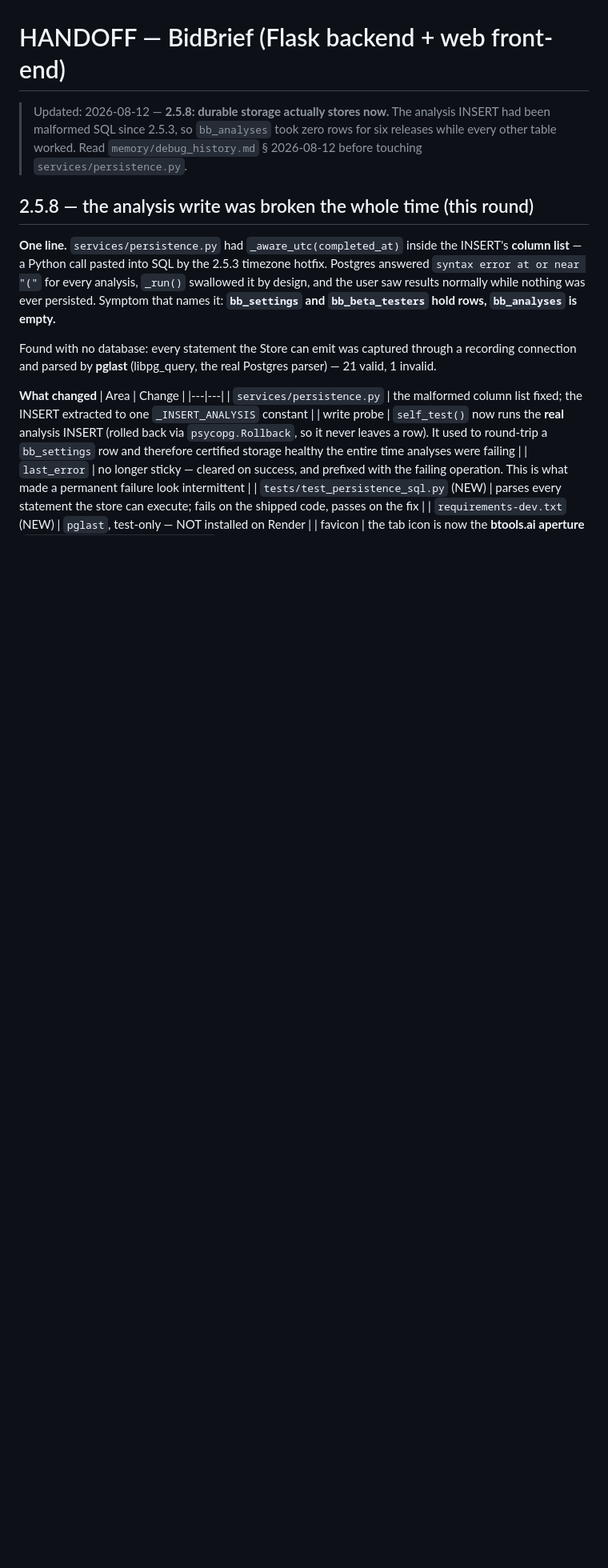
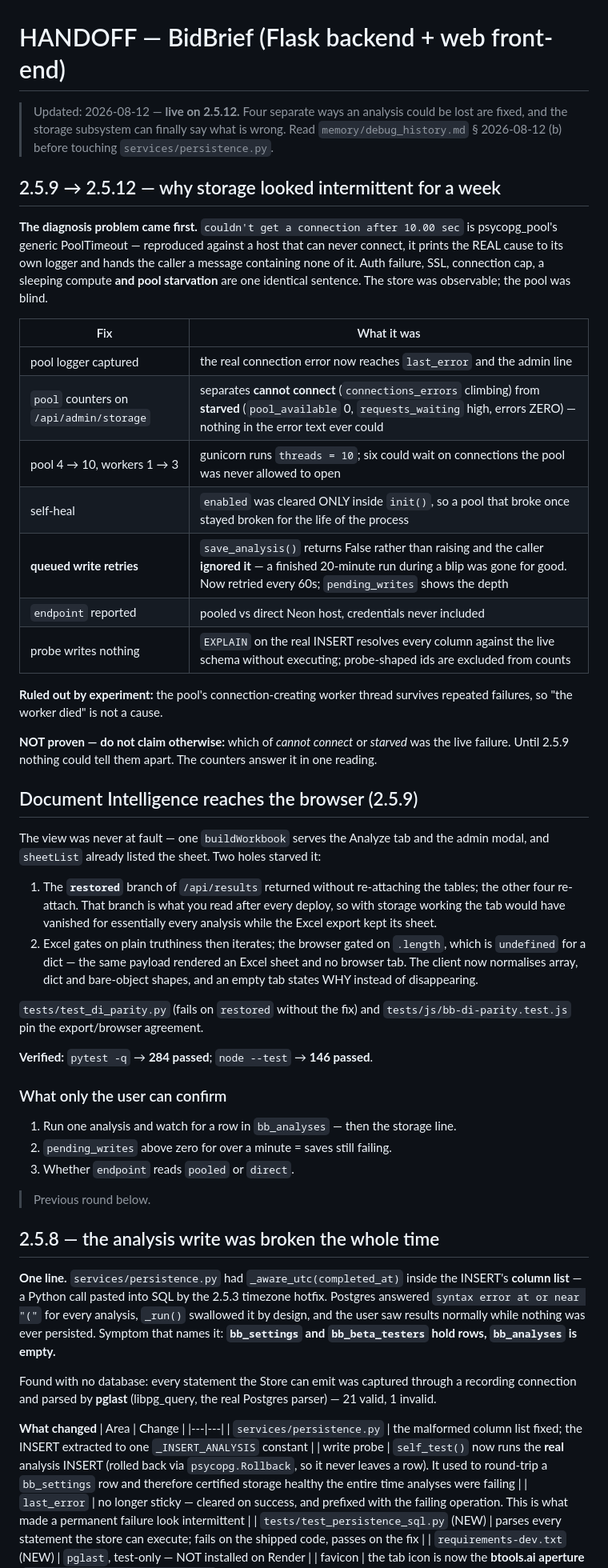
Before and after one commit to AILLCSteve/BidBrief, a Markdown page: HANDOFF.md, the part around the change. Shown at 80% size. Rendered like a GitHub page; blank space fills up the shorter version.

```diff
--- a/HANDOFF.md
+++ b/HANDOFF.md
@@ -1,11 +1,63 @@
 # HANDOFF — BidBrief (Flask backend + web front-end)
 
-> Updated: 2026-08-12 — **2.5.8: durable storage actually stores now.** The
-> analysis INSERT had been malformed SQL since 2.5.3, so `bb_analyses` took zero
-> rows for six releases while every other table worked. Read
-> `memory/debug_history.md` § 2026-08-12 before touching `services/persistence.py`.
+> Updated: 2026-08-12 — **live on 2.5.12.** Four separate ways an analysis could
+> be lost are fixed, and the storage subsystem can finally say what is wrong.
+> Read `memory/debug_history.md` § 2026-08-12 (b) before touching
+> `services/persistence.py`.
 
-## 2.5.8 — the analysis write was broken the whole time (this round)
+## 2.5.9 → 2.5.12 — why storage looked intermittent for a week
+
+**The diagnosis problem came first.** `couldn't get a connection after 10.00 sec`
+is psycopg_pool's generic PoolTimeout — reproduced against a host that can never
+connect, it prints the REAL cause to its own logger and hands the caller a
+message containing none of it. Auth failure, SSL, connection cap, a sleeping
+compute **and pool starvation** are one identical sentence. The store was
+observable; the pool was blind.
+
+| Fix | What it was |
+|---|---|
+| pool logger captured | the real connection error now reaches `last_error` and the admin line |
+| `pool` counters on `/api/admin/storage` | separates **cannot connect** (`connections_errors` climbing) from **starved** (`pool_available` 0, `requests_waiting` high, errors ZERO) — nothing in the error text ever could |
+| pool 4 → 10, workers 1 → 3 | gunicorn runs `threads = 10`; six could wait on connections the pool was never allowed to open |
+| self-heal | `enabled` was cleared ONLY inside `init()`, so a pool that broke once stayed broken for the life of the process |
+| **queued write retries** | `save_analysis()` returns False rather than raising and the caller **ignored it** — a finished 20-minute run during a blip was gone for good. Now retried every 60s; `pending_writes` shows the depth |
+| `endpoint` reported | pooled vs direct Neon host, credentials never included |
+| probe writes nothing | `EXPLAIN` on the real INSERT resolves every column against the live schema without executing; probe-shaped ids are excluded from counts |
+
+**Ruled out by experiment:** the pool's connection-creating worker thread
+survives repeated failures, so "the worker died" is not a cause.
+
+**NOT proven — do not claim otherwise:** which of *cannot connect* or *starved*
+was the live failure. Until 2.5.9 nothing could tell them apart. The counters
+answer it in one reading.
+
+## Document Intelligence reaches the browser (2.5.9)
+
+The view was never at fault — one `buildWorkbook` serves the Analyze tab and the
+admin modal, and `sheetList` already listed the sheet. Two holes starved it:
+
+1. The **`restored`** branch of `/api/results` returned without re-attaching the
+   tables; the other four re-attach. That branch is what you read after every
+   deploy, so with storage working the tab would have vanished for essentially
+   every analysis while the Excel export kept its sheet.
+2. Excel gates on plain truthiness then iterates; the browser gated on
+   `.length`, which is `undefined` for a dict — the same payload rendered an
+   Excel sheet and no browser tab. The client now normalises array, dict and
+   bare-object shapes, and an empty tab states WHY instead of disappearing.
+
+`tests/test_di_parity.py` (fails on `restored` without the fix) and
+`tests/js/bb-di-parity.test.js` pin the export/browser agreement.
+
+**Verified:** `pytest -q` → **284 passed**; `node --test` → **146 passed**.
+
+### What only the user can confirm
+1. Run one analysis and watch for a row in `bb_analyses` — then the storage line.
+2. `pending_writes` above zero for over a minute = saves still failing.
+3. Whether `endpoint` reads `pooled` or `direct`.
+
+> Previous round below.
+
+## 2.5.8 — the analysis write was broken the whole time
 
 **One line.** `services/persistence.py` had `_aware_utc(completed_at)` inside the
 INSERT's **column list** — a Python call pasted into SQL by the 2.5.3 timezone
```
Also changed, not shown: digestsynopsisSUMMARY.md (+43 -0 lines).
